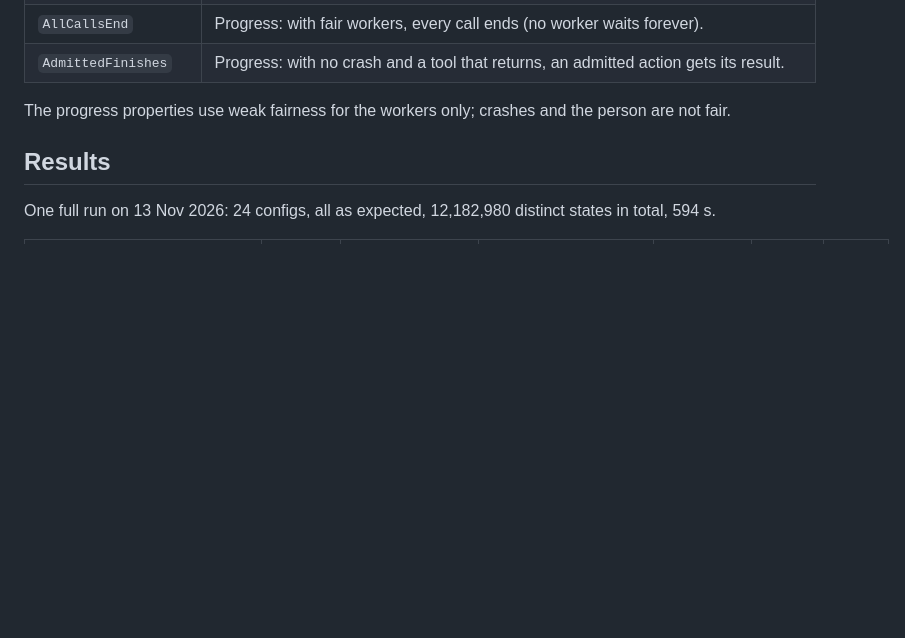
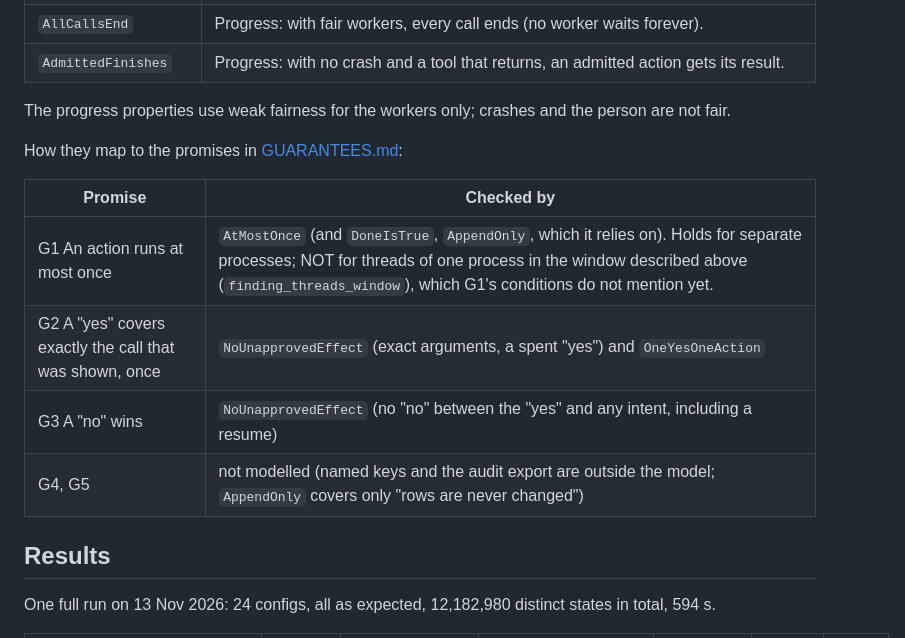
Before and after one commit to salahmakboul/call4agents, a Markdown page: docs/FORMAL_MODEL.md, the part around the change. GitHub-like rendering; blank space fills up the shorter version.

Commit message:
FORMAL_MODEL.md: invariants mapped to GUARANTEES.md G1-G3 (G1 does not yet name the same-process window); team report after the rebase on 0.7.2
Co-Authored-By: Claude Opus 5.5 <noreply@anthropic.com>

```diff
--- a/docs/FORMAL_MODEL.md
+++ b/docs/FORMAL_MODEL.md
@@ -112,6 +112,15 @@ reconciling the same crashed attempt at the same time also write two rows.)
 | `AdmittedFinishes` | Progress: with no crash and a tool that returns, an admitted action gets its result. |
 
 The progress properties use weak fairness for the workers only; crashes and the person are not fair.
+
+How they map to the promises in [GUARANTEES.md](GUARANTEES.md):
+
+| Promise | Checked by |
+| --- | --- |
+| G1 An action runs at most once | `AtMostOnce` (and `DoneIsTrue`, `AppendOnly`, which it relies on). Holds for separate processes; NOT for threads of one process in the window described above (`finding_threads_window`), which G1's conditions do not mention yet. |
+| G2 A "yes" covers exactly the call that was shown, once | `NoUnapprovedEffect` (exact arguments, a spent "yes") and `OneYesOneAction` |
+| G3 A "no" wins | `NoUnapprovedEffect` (no "no" between the "yes" and any intent, including a resume) |
+| G4, G5 | not modelled (named keys and the audit export are outside the model; `AppendOnly` covers only "rows are never changed") |
 
 ## Results
 
```
Also changed, not shown: TEAM_REPORT_formal.md (+8 -0 lines).
